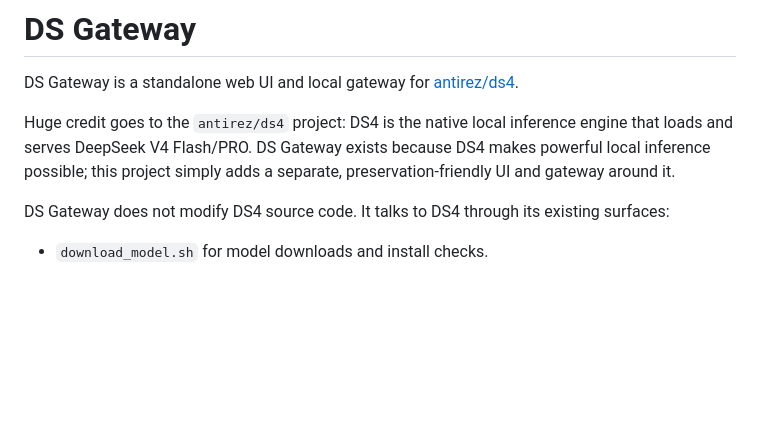
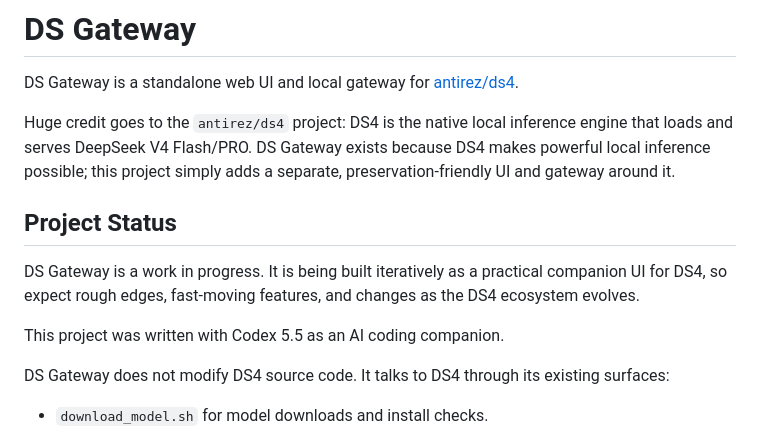
Before and after one commit to jimccadm/DS-Gateway, a Markdown page: README.md, the part around the change. Drawn GitHub-style; blank space fills up the shorter version.

Commit message:
Add README work-in-progress note

```diff
--- a/README.md
+++ b/README.md
@@ -7,6 +7,14 @@ Huge credit goes to the `antirez/ds4` project: DS4 is the native local inference
 engine that loads and serves DeepSeek V4 Flash/PRO. DS Gateway exists because
 DS4 makes powerful local inference possible; this project simply adds a
 separate, preservation-friendly UI and gateway around it.
+
+## Project Status
+
+DS Gateway is a work in progress. It is being built iteratively as a practical
+companion UI for DS4, so expect rough edges, fast-moving features, and changes
+as the DS4 ecosystem evolves.
+
+This project was written with Codex 5.5 as an AI coding companion.
 
 DS Gateway does not modify DS4 source code. It talks to DS4 through its existing
 surfaces:
```
